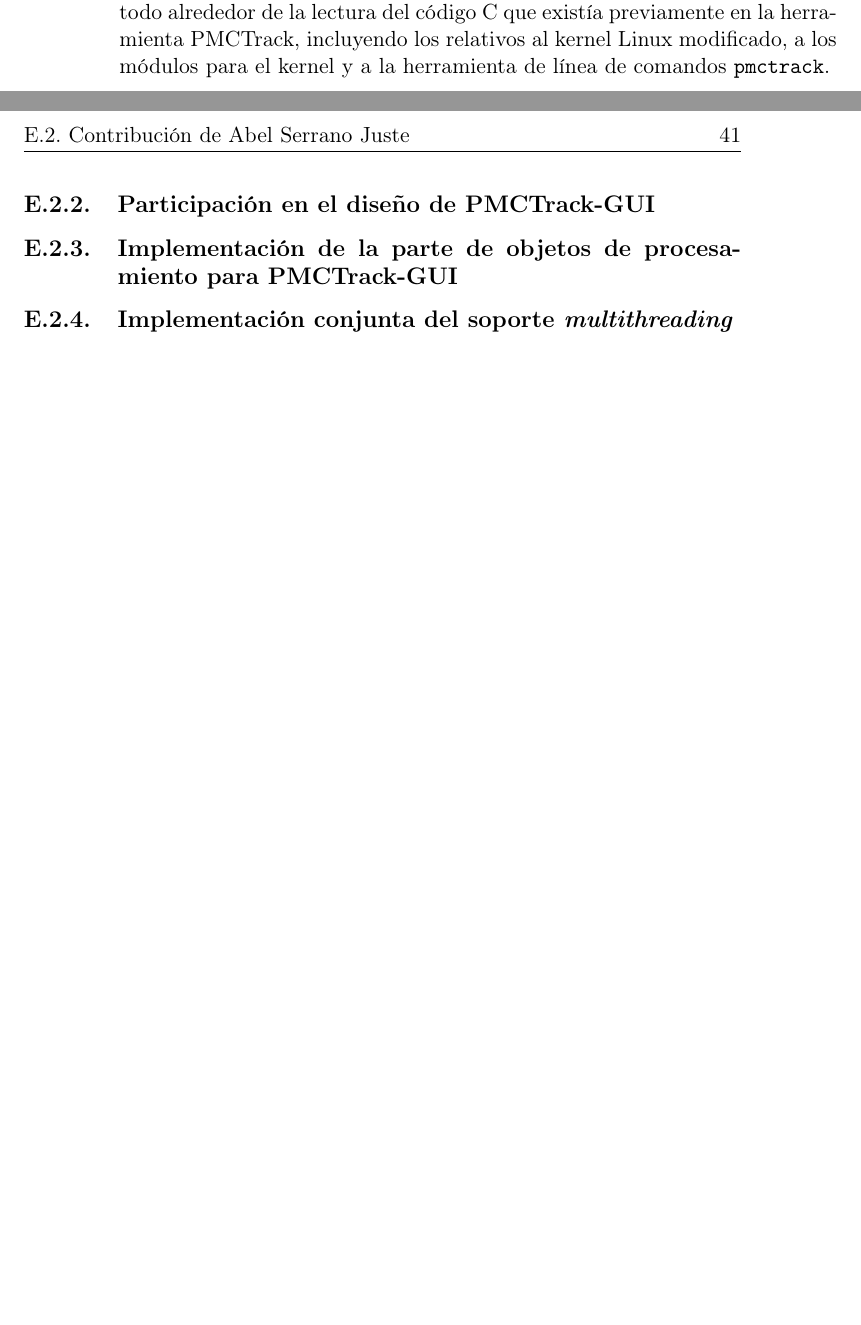
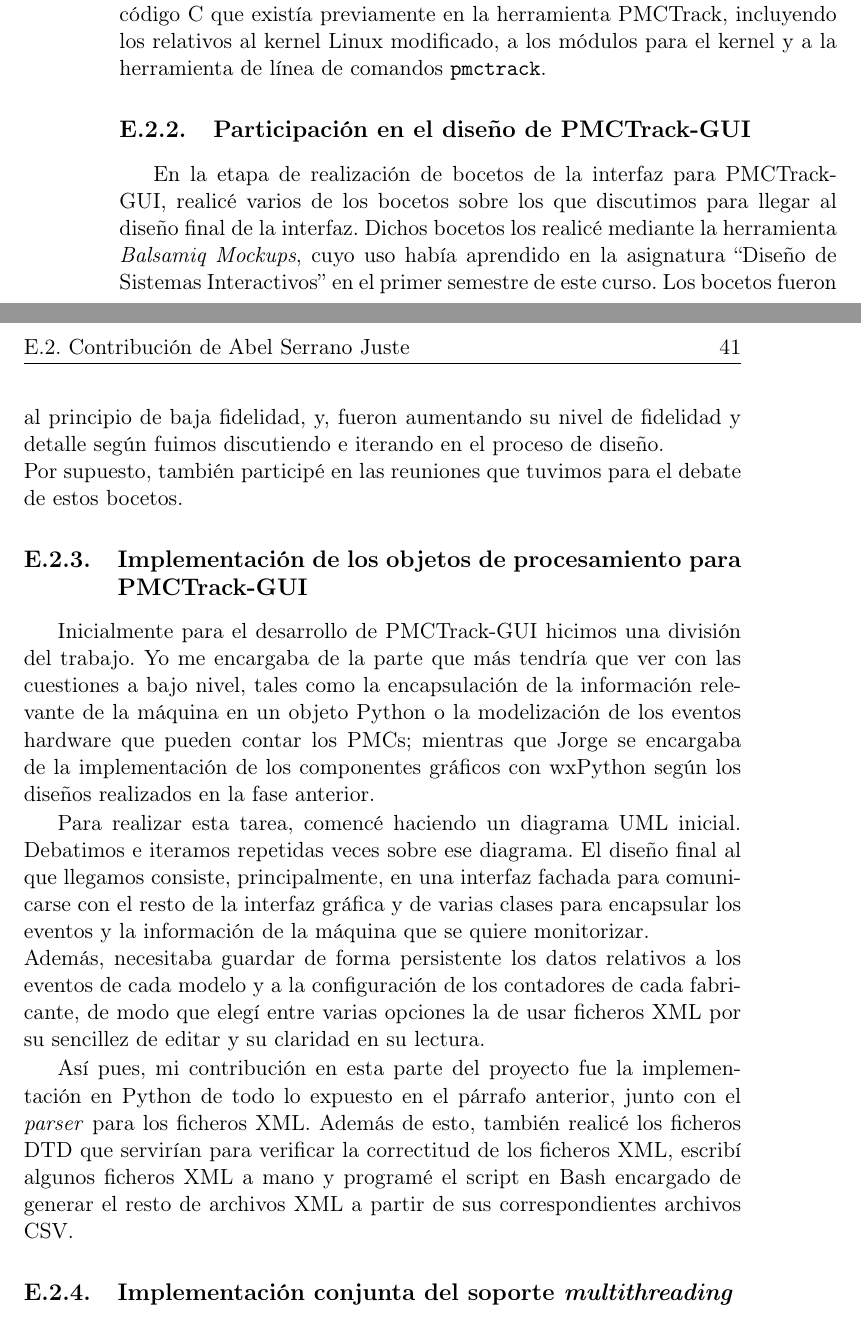
Before and after one commit to Akronix/pmctrack-memoria, a LaTeX thesis (Memoria.tex, which reads Apendices/Contribuciones.tex): two parts of pages 58 and 59 of 60, joined at a grey line, cut so that both start at the same text, the shorter picture padded with empty space. Compiled offline with pdfLaTeX; the source files are stored in an older character set and shown here as Unicode; a LaTeX package or settings file that is missing is left out.

Commit message:
Avanzando tres puntos más Contribuciones Abel.

```diff
--- a/Apendices/Contribuciones.tex
+++ b/Apendices/Contribuciones.tex
@@ -39,14 +39,25 @@
 
 En lo que podríamos llamar una segunda fase del estudio de documentación, me dediqué al aprendizaje del lenguaje de programación Python. Para ello, me leí un tutorial de Python 2.7 y realicé un pequeño curso online gratuito facilitado por Google. Esta fase se corresponde con la implementación de los objetos de procesamiento para PMCTrack-GUI (apartado \ref{app:contr_abel_objs} de este apéndice).
 
-Por último, la última fase de mi estudio de documentación se corresponde con mis contribuciones de más bajo nivel: Implementación conjunta del soporte \textit{multithreading} y Diseño e implementación de libpmtrack, apartados \ref{app:contr_abel_mult} y \ref{app:contr_abel_lib} respectivamente. En esta fase, la documentación fue sobre todo alrededor de la lectura del código C que existía previamente en la herramienta PMCTrack, incluyendo los relativos al kernel Linux modificado, a los módulos para el kernel y a la herramienta de línea de comandos \texttt{pmctrack}.
+Por último, la última fase de mi estudio de documentación se corresponde con mis contribuciones de más bajo nivel: Implementación conjunta del soporte \textit{multithreading} y Diseño e implementación de libpmtrack, apartados \ref{app:contr_abel_mult} y \ref{app:contr_abel_lib} respectivamente.\newline
+En esta fase, la documentación fue sobre todo alrededor de la lectura del código C que existía previamente en la herramienta PMCTrack, incluyendo los relativos al kernel Linux modificado, a los módulos para el kernel y a la herramienta de línea de comandos \texttt{pmctrack}.
 
 \subsection{Participación en el diseño de PMCTrack-GUI}
 
+En la etapa de realización de bocetos de la interfaz para PMCTrack-GUI, realicé varios de los bocetos sobre los que discutimos para llegar al diseño final de la interfaz. Dichos bocetos los realicé mediante la herramienta \textit{Balsamiq Mockups}, cuyo uso había aprendido en la asignatura ``Diseño de Sistemas Interactivos'' en el primer semestre de este curso.
+Los bocetos fueron al principio de baja fidelidad, y, fueron aumentando su nivel de fidelidad y detalle según fuimos discutiendo e iterando en el proceso de diseño.\newline
+Por supuesto, también participé en las reuniones que tuvimos para el debate de estos bocetos.
 
+\subsection{Implementación de los objetos de procesamiento para PMCTrack-GUI}
+\label{app:contr_abel_objs}
 
-\subsection{Implementación de la parte de objetos de procesamiento para PMCTrack-GUI}
-\label{app:contr_abel_objs}
+Inicialmente para el desarrollo de PMCTrack-GUI hicimos una división del trabajo. Yo me encargaba de la parte que más tendría que ver con las cuestiones a bajo nivel, tales como la encapsulación de la información relevante de la máquina en un objeto Python o la modelización de los eventos hardware que pueden contar los PMCs; mientras que Jorge se encargaba de la implementación de los componentes gráficos con wxPython según los diseños realizados en la fase anterior.
+
+Para realizar esta tarea, comencé haciendo un diagrama UML inicial. Debatimos e iteramos repetidas veces sobre ese diagrama.
+El diseño final al que llegamos consiste, principalmente, en una interfaz fachada para comunicarse con el resto de la interfaz gráfica y de varias clases para encapsular los eventos y la información de la máquina que se quiere monitorizar.\newline
+Además, necesitaba guardar de forma persistente los datos relativos a los eventos de cada modelo y a la configuración de los contadores de cada fabricante, de modo que elegí entre varias opciones la de usar ficheros XML por su sencillez de editar y su claridad en su lectura.
+
+Así pues, mi contribución en esta parte del proyecto fue la implementación en Python de todo lo expuesto en el párrafo anterior, junto con el \textit{parser} para los ficheros XML. Además de esto, también realicé los ficheros DTD que servirían para verificar la correctitud de los ficheros XML, escribí algunos ficheros XML a mano y programé el script en Bash encargado de generar el resto de archivos XML a partir de sus correspondientes archivos CSV.
 
 \subsection{Implementación conjunta del soporte \textit{multithreading}}
 \label{app:contr_abel_mult}
@@ -55,4 +70,5 @@
 \label{app:contr_abel_lib}
 
 \subsection{Refactorización de \texttt{pmctrack}}
+
 \subsection{Realización del caso de estudio para libpmctrack}
```
Also changed, not shown: Apendices/Contribuciones.tex (4 more changed lines).
